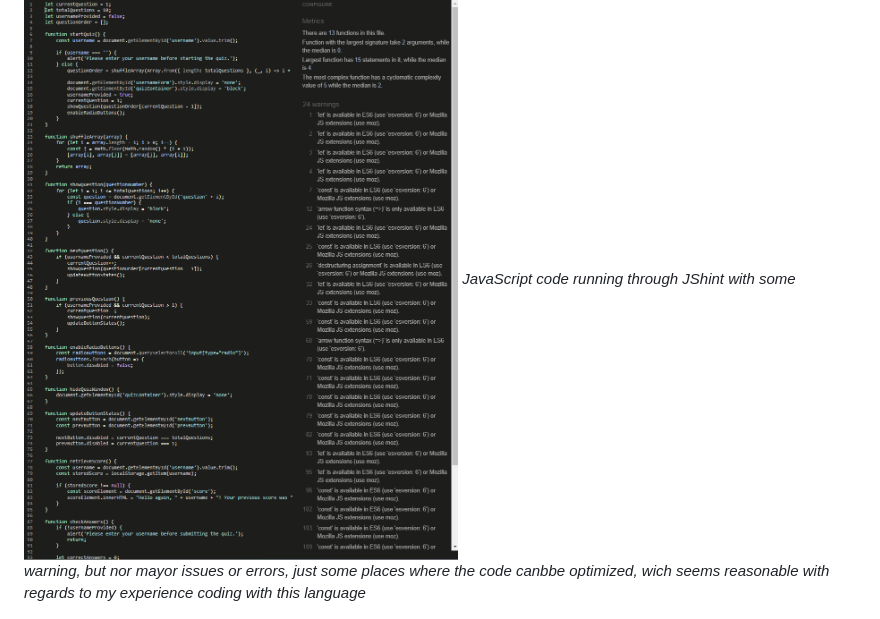
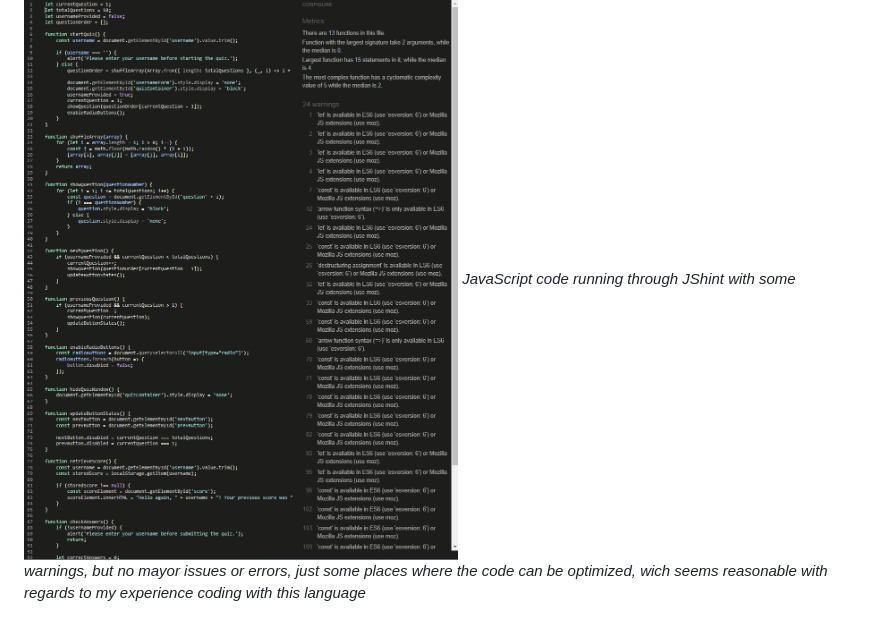
Before and after one commit to Code-Institute-Submissions/LinusMolin98-Roman_empire-quiz, a Markdown page: README.md, the part around the change. Drawn GitHub-style.

Commit message:
corrected spelling

```diff
--- a/README.md
+++ b/README.md
@@ -95,7 +95,7 @@ Code written by [sitepoint]
 *HTML code running through w3c validator without Errors!*
 
 ![Validation](/screenshots/validation_image2.png)
-*JavaScript code running through JShint with some warning, but nor mayor issues or errors, just some places where the code canbbe optimized, wich seems reasonable with regards to my experience coding with this language*
+*JavaScript code running through JShint with some warnings, but no mayor issues or errors, just some places where the code can be optimized, wich seems reasonable with regards to my experience coding with this language*
 
 ![Validation](/screenshots/validationimage3.png)
 *CSS code running through Jigsaw test without any Errors!*
```
